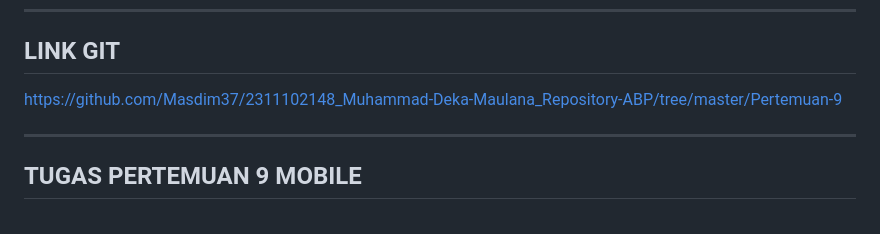
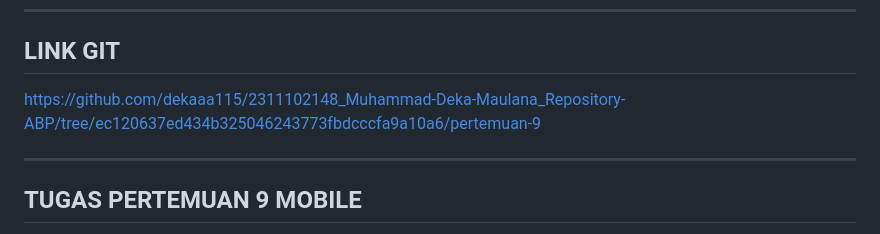
Before and after one commit to dekaaa115/2311102148_Muhammad-Deka-Maulana_Repository-ABP, a Markdown page: pertemuan-9/README.md, the part around the change. Rendered like a GitHub page.

Commit message:
Update: Laprak 9

```diff
--- a/pertemuan-9/README.md
+++ b/pertemuan-9/README.md
@@ -29,8 +29,8 @@
 ---
 
 ## LINK GIT
-<a href="https://github.com/Masdim37/2311102148_Muhammad-Deka-Maulana_Repository-ABP/tree/master/Pertemuan-9">
-    https://github.com/Masdim37/2311102148_Muhammad-Deka-Maulana_Repository-ABP/tree/master/Pertemuan-9
+<a href="https://github.com/dekaaa115/2311102148_Muhammad-Deka-Maulana_Repository-ABP/tree/ec120637ed434b325046243773fbdcccfa9a10a6/pertemuan-9">
+    https://github.com/dekaaa115/2311102148_Muhammad-Deka-Maulana_Repository-ABP/tree/ec120637ed434b325046243773fbdcccfa9a10a6/pertemuan-9
 </a>
 
 ---
```
